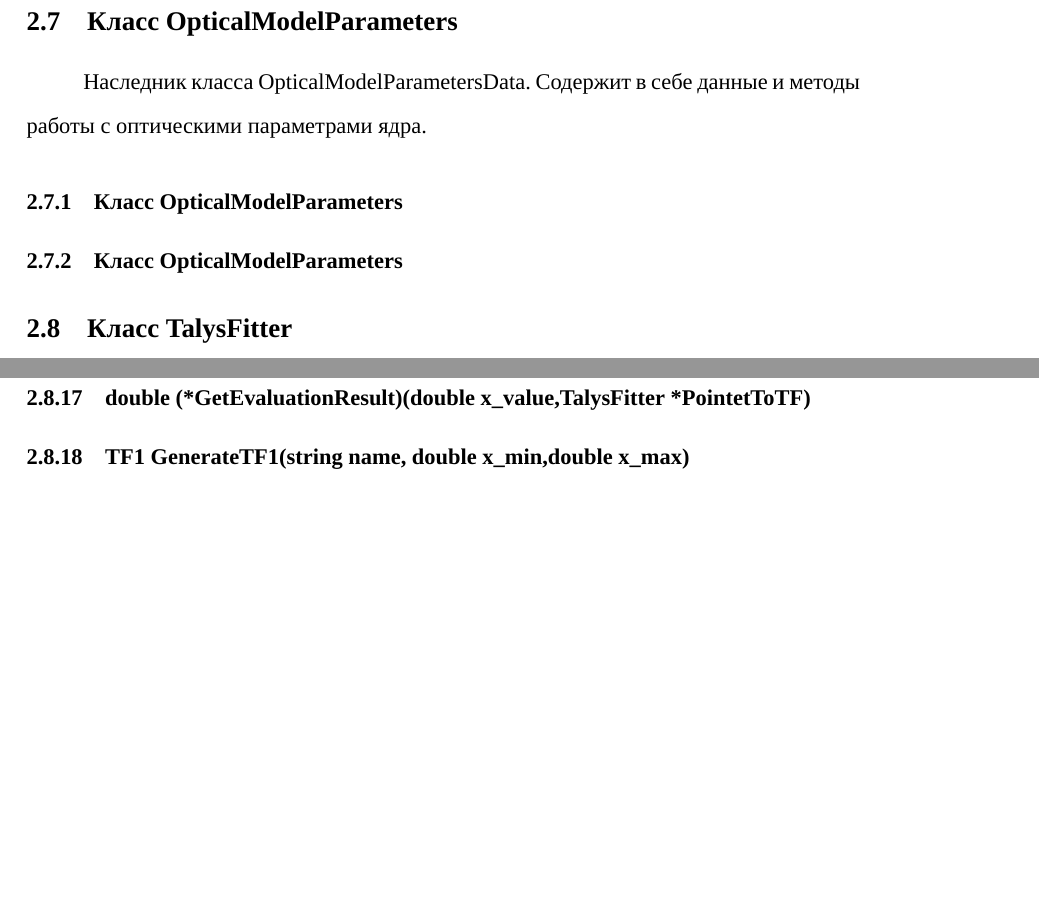
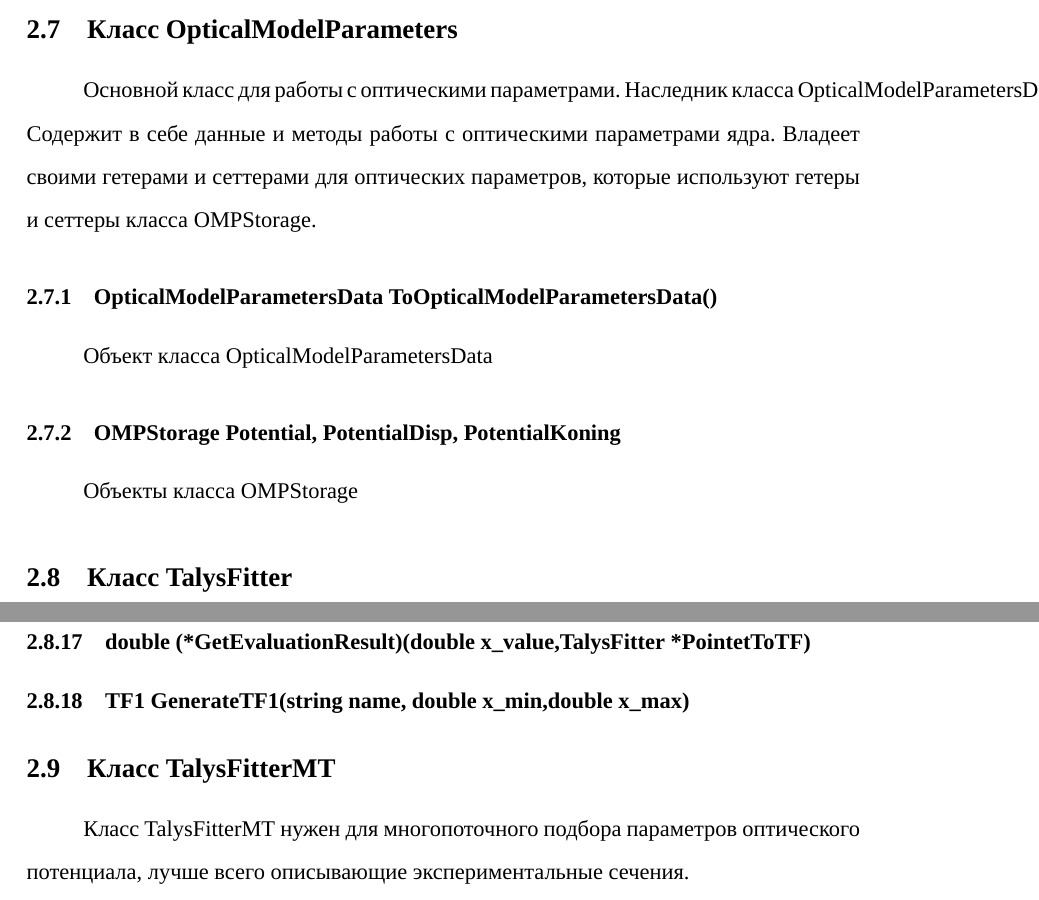
Before and after one commit to terawatt93/TalysLib, a LaTeX document (doc/manualRus.tex): two parts of pages 28 and 29 of 29 before the commit and two parts of pages 28 and 30 of 30 after it, joined at a grey line, cut so that both start at the same text, the shorter picture padded with empty space. Compiled offline with XeLaTeX; a missing font is replaced by an installed copy or a similar font.

Commit message:
Update manualRus.tex
Расширен мануал. Добавлены заглавия для классов оптической модели.

```diff
--- a/doc/manualRus.tex
+++ b/doc/manualRus.tex
@@ -269,9 +271,11 @@ PotentialData -- текущий (рабочий) набор.\\
 PotentialDispData -- набор оптической дисперсионной модели.\\
 PotentialKoningData -- набор для глобальной параметризации Кёнинга.
 \subsection{Класс OpticalModelParameters}
-Наследник класса OpticalModelParametersData. Содержит в себе данные и методы работы с оптическими параметрами ядра.
-\subsubsection{Класс OpticalModelParameters}
-\subsubsection{Класс OpticalModelParameters}
+Основной класс для работы с оптическими параметрами. Наследник класса OpticalModelParametersData. Содержит в себе данные и методы работы с оптическими параметрами ядра. Владеет своими гетерами и сеттерами для оптических параметров, которые используют гетеры и сеттеры класса OMPStorage.
+\subsubsection{OpticalModelParametersData ToOpticalModelParametersData()}
+Объект класса OpticalModelParametersData
+\subsubsection{OMPStorage Potential, PotentialDisp, PotentialKoning}
+Объекты класса OMPStorage
 \subsection{Класс TalysFitter}
 Класс TalysFitter нужен для подбора параметров оптического потенциала, лучше всего описывающие экспериментальные сечения.
 \subsubsection{bool Calculated}
@@ -299,4 +303,7 @@ PotentialKoningData -- набор для глобальной параметри
 \subsubsection{double (*GetEvaluationResult)(double x_value,TalysFitter *PointetToTF)}
 \subsubsection{TF1 GenerateTF1(string name, double x_min,double x_max)}
 
+\subsection{Класс TalysFitterMT}
+Класс TalysFitterMT нужен для многопоточного подбора параметров оптического потенциала, лучше всего описывающие экспериментальные сечения.
+
 \end{document}
```
Also changed, not shown: doc/manualRus.tex (14 more changed lines).
